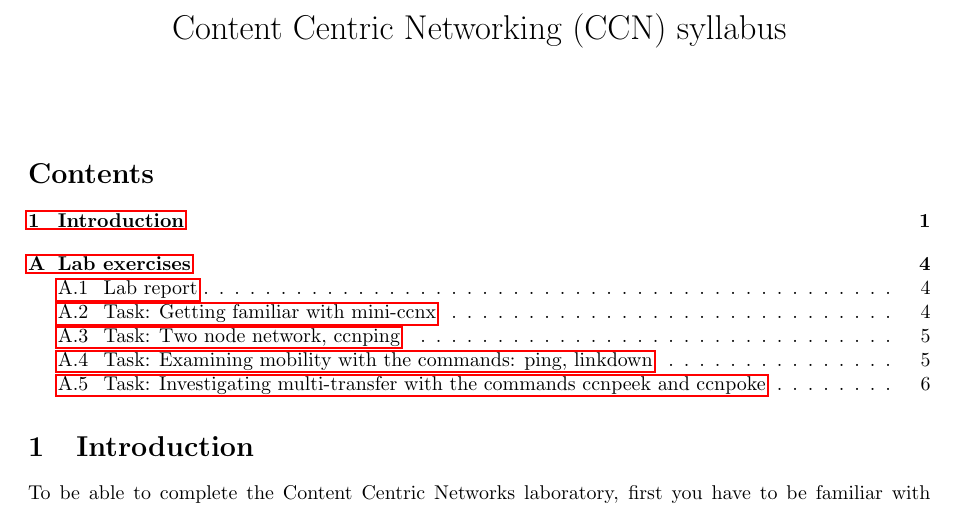
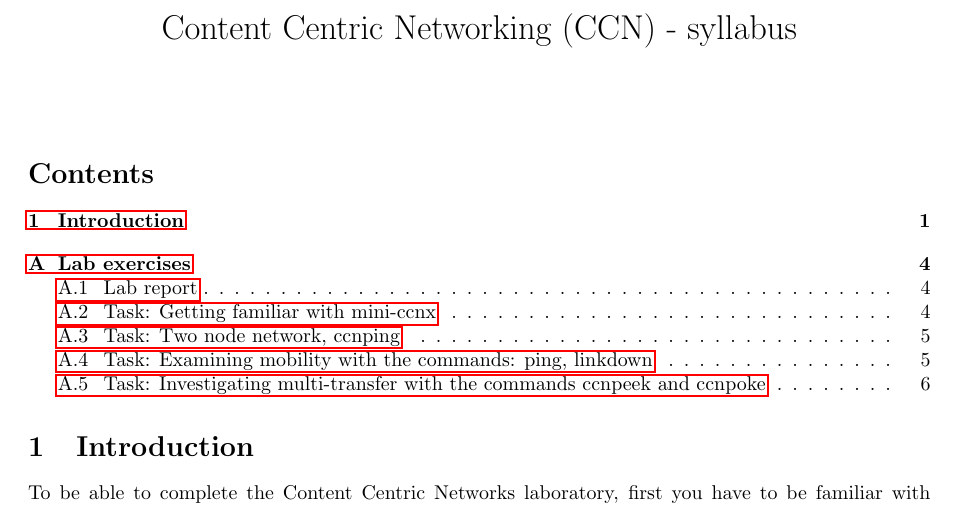
Before and after one commit to fecjanky/pub, a LaTeX document (Infocomm-lab-CCN/syllabus.tex): part of page 1 of 6, cut so that both start at the same text. Compiled offline with pdfLaTeX.

Commit message:
added dash in title

```diff
--- a/Infocomm-lab-CCN/syllabus.tex
+++ b/Infocomm-lab-CCN/syllabus.tex
@@ -35,7 +35,7 @@
 }
 
 
-\title{Content Centric Networking (CCN) syllabus}
+\title{Content Centric Networking (CCN) - syllabus}
 \author{}
 \date{}
 
```
